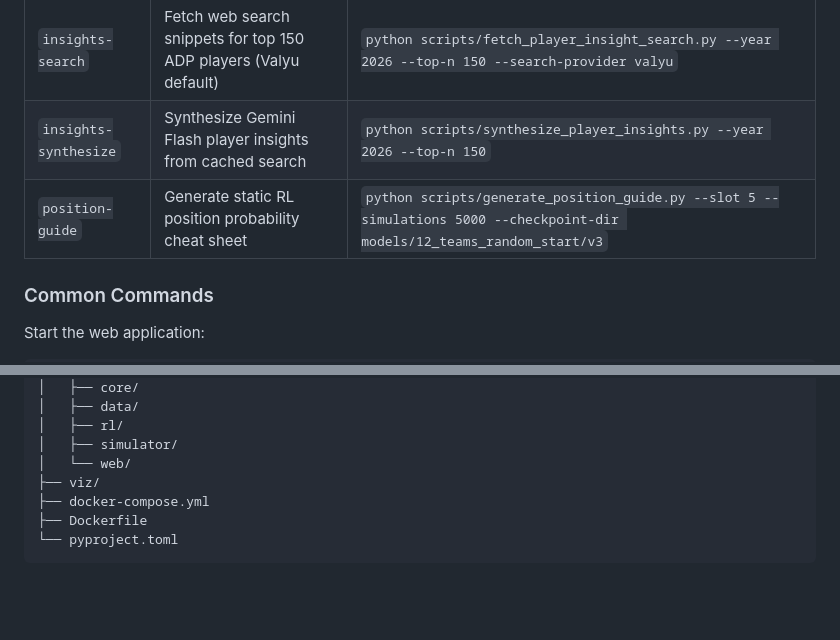
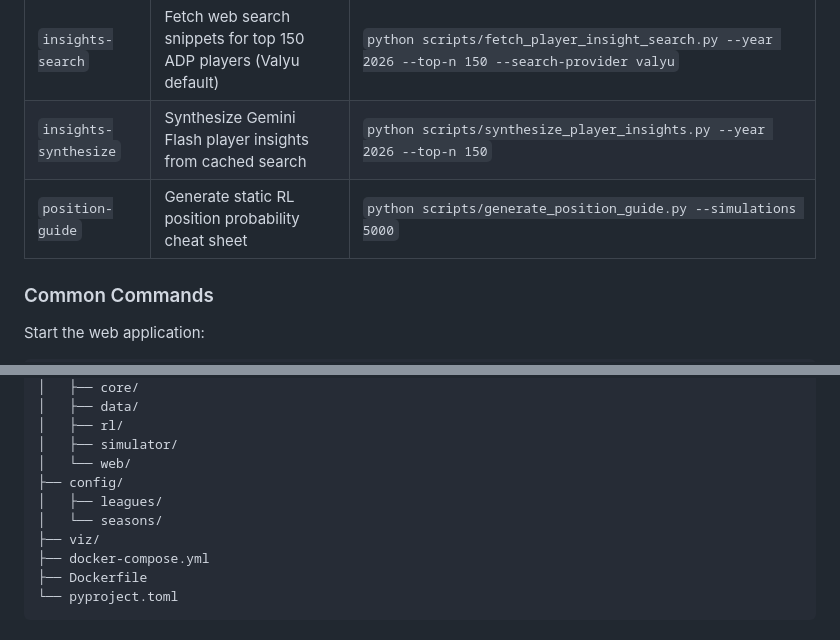
Before and after one commit to mbertagna/draft_buddy, a Markdown page: README.md, 2 parts joined by grey strips. GitHub-like rendering; blank space fills up the shorter version.

```diff
--- a/README.md
+++ b/README.md
@@ -47,7 +68,7 @@ Common output locations on the host:
 | `ast` | Generate Mermaid architecture diagrams | `python -m draft_buddy.arch_viz.cli --project-root /app --output-dir /app/viz --all-default-entries --strategy module` |
 | `insights-search` | Fetch web search snippets for top 150 ADP players (Valyu default) | `python scripts/fetch_player_insight_search.py --year 2026 --top-n 150 --search-provider valyu` |
 | `insights-synthesize` | Synthesize Gemini Flash player insights from cached search | `python scripts/synthesize_player_insights.py --year 2026 --top-n 150` |
-| `position-guide` | Generate static RL position probability cheat sheet | `python scripts/generate_position_guide.py --slot 5 --simulations 5000 --checkpoint-dir models/12_teams_random_start/v3` |
+| `position-guide` | Generate static RL position probability cheat sheet | `python scripts/generate_position_guide.py --simulations 5000` |
 
 ### Common Commands
 
@@ -212,6 +246,9 @@ behave consistently across services.
 │   ├── rl/
 │   ├── simulator/
 │   └── web/
+├── config/
+│   ├── leagues/
+│   └── seasons/
 ├── viz/
 ├── docker-compose.yml
 ├── Dockerfile
```
Also changed, not shown: other parts of README.md (+45 -11 lines).
